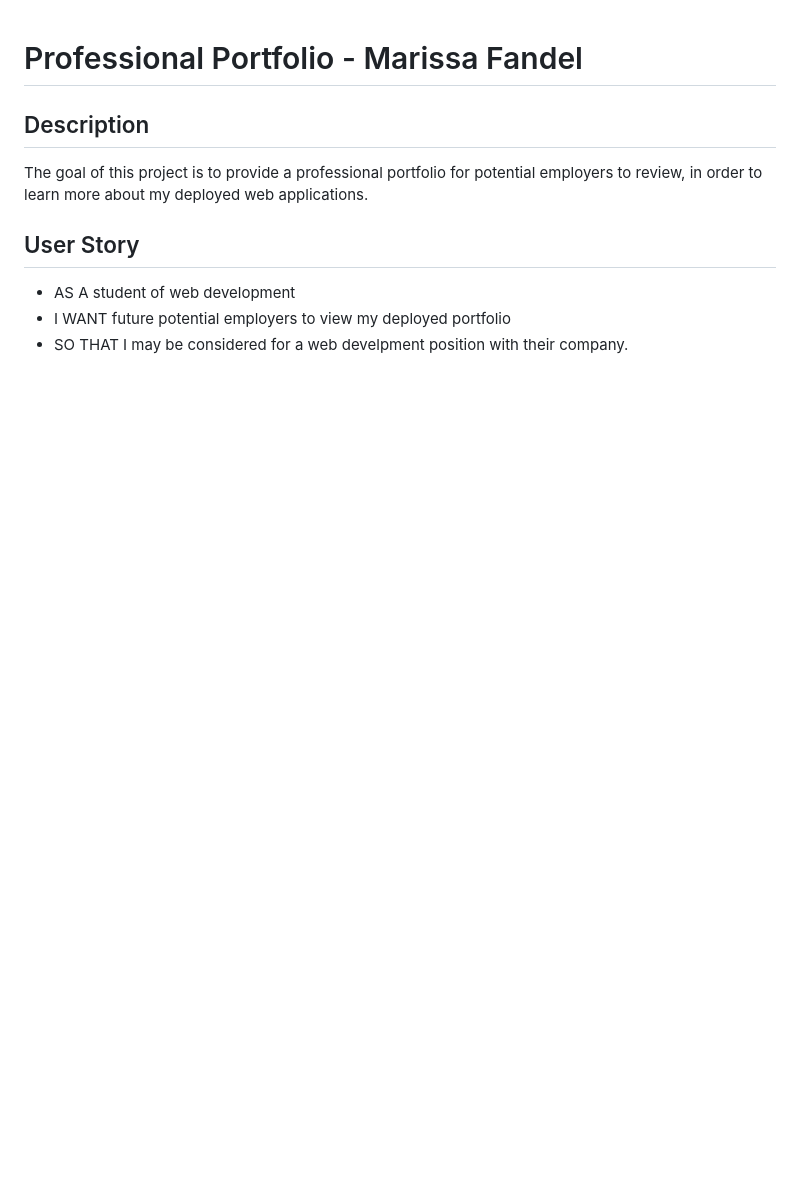
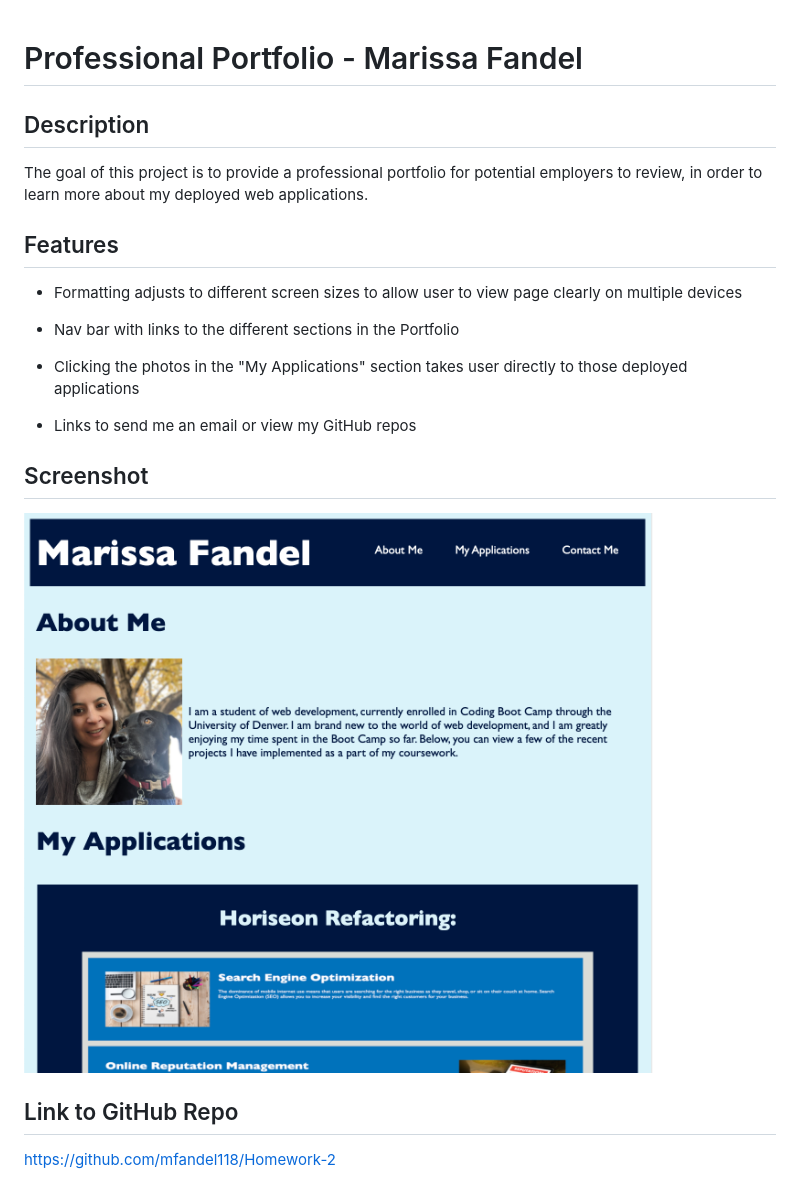
Before and after one commit to mfandel118/Homework-2, a Markdown page: README.md, the part around the change. Rendered like a GitHub page; pictures changed too: Assets/portfolio.png (added); blank space fills up the shorter version.

```diff
--- a/README.md
+++ b/README.md
@@ -4,8 +4,20 @@
 
 The goal of this project is to provide a professional portfolio for potential employers to review, in order to learn more about my deployed web applications.
 
-## User Story
+## Features
 
-- AS A student of web development
-- I WANT future potential employers to view my deployed portfolio
-- SO THAT I may be considered for a web develpment position with their company.
+- Formatting adjusts to different screen sizes to allow user to view page clearly on multiple devices
+
+* Nav bar with links to the different sections in the Portfolio
+
+* Clicking the photos in the "My Applications" section takes user directly to those deployed applications
+
+* Links to send me an email or view my GitHub repos
+
+## Screenshot
+
+<img src="./Assets/portfolio.png">
+
+## Link to GitHub Repo
+
+https://github.com/mfandel118/Homework-2
```
Also changed, not shown: Assets/Sample-Question.png (added), Assets/password-generated.png (added), 6 other files.
